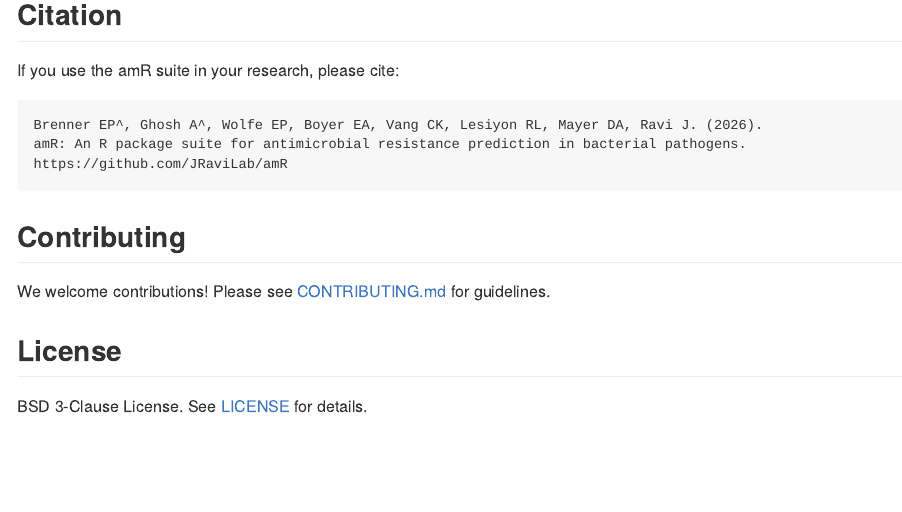
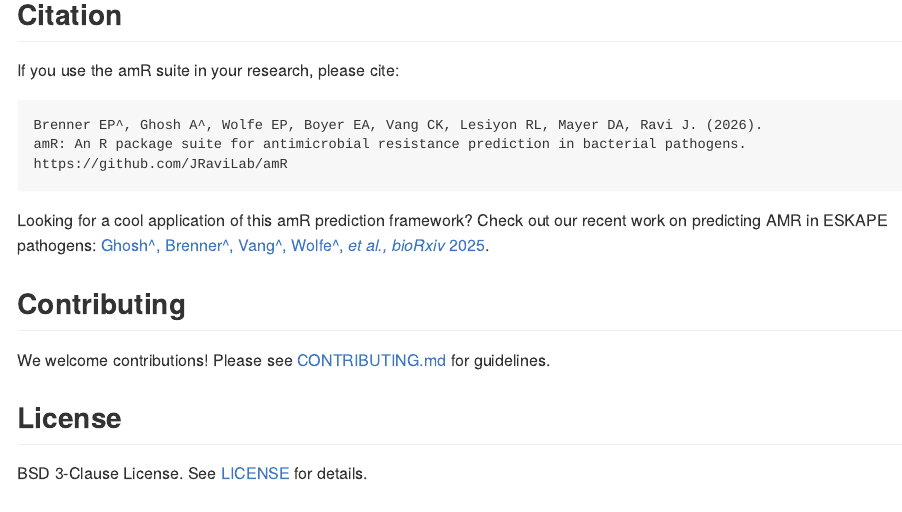
Before and after one commit to JRaviLab/amR, an R Markdown document (README.Rmd): the page in a window 1100 px wide, from 1880 px down. Rendered offline with R 4.5, knitr and Pandoc, with nearby package versions; badge pictures from the web are left out.

Commit message:
update README

````diff
--- a/README.Rmd
+++ b/README.Rmd
@@ -103,6 +103,9 @@ amR: An R package suite for antimicrobial resistance prediction in bacterial pat
 https://github.com/JRaviLab/amR
 ```
 
+Looking for a cool application of this amR prediction framework? Check out our recent work on predicting AMR in ESKAPE pathogens: [Ghosh^, Brenner^, Vang^, Wolfe^, _et al.,_ _bioRxiv_ 2025](https://doi.org/10.1101/2025.07.03.663053).
+
+
 ## Contributing
 
 We welcome contributions! Please see [CONTRIBUTING.md](CONTRIBUTING.md) for guidelines.
````
Also changed, not shown: README.md.
